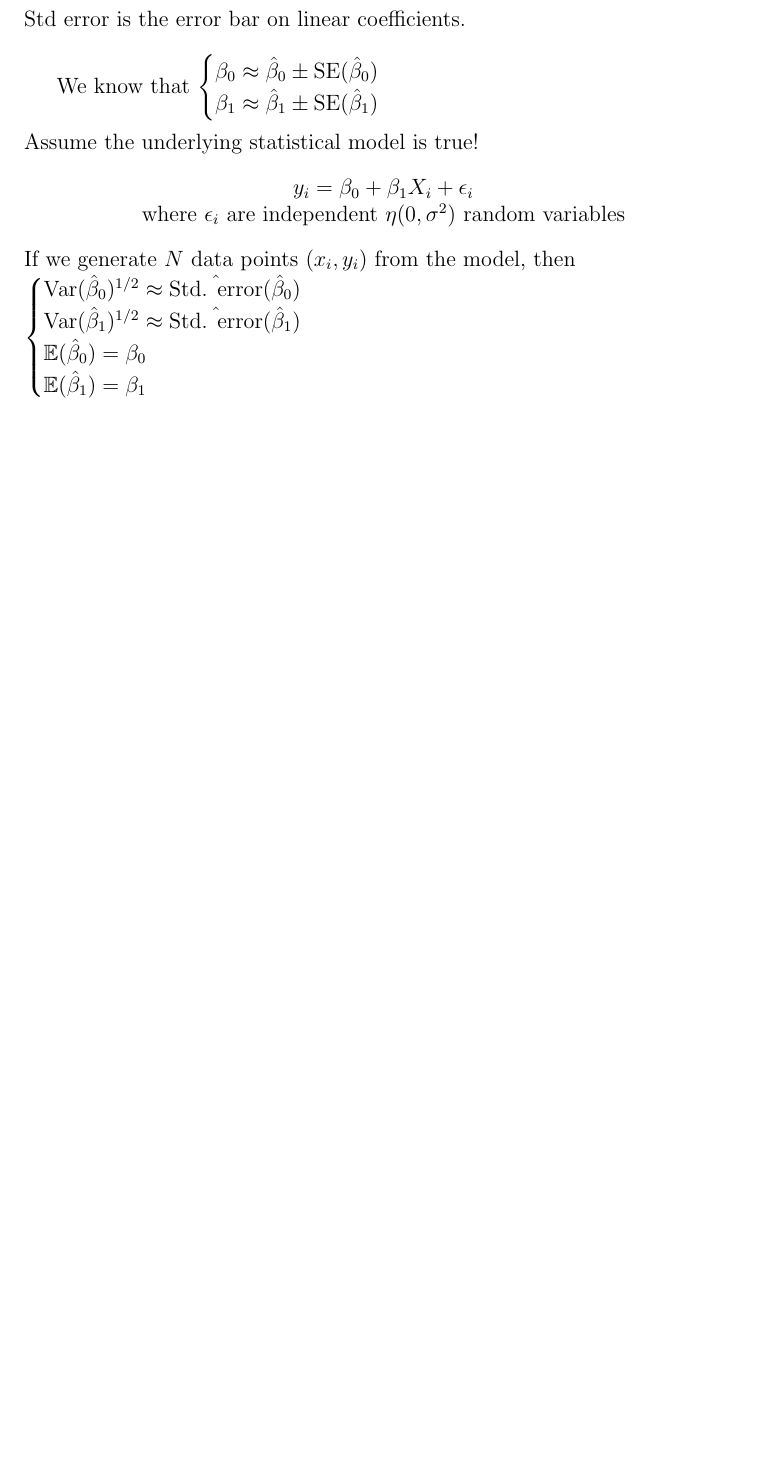
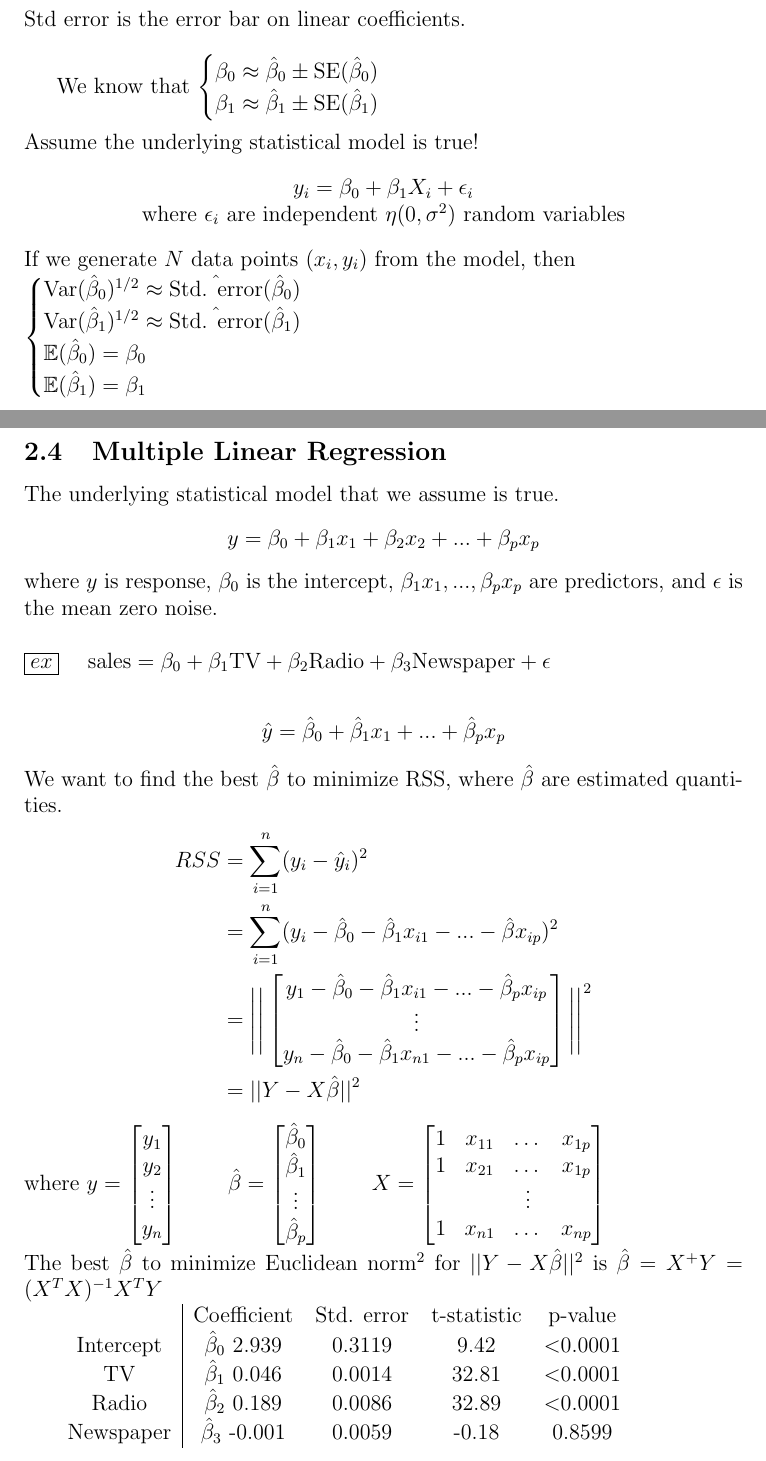
Before and after one commit to dan035-ucsd/MATH-102, a LaTeX document (math189.tex): part of page 7 of 7 before the commit and two parts of pages 7 and 8 of 9 after it, the two joined at a grey line, cut so that both start at the same text, the shorter picture padded with empty space. Compiled offline with pdfLaTeX.

Commit message:
Math 189 Lecture 6

```diff
--- a/math189.tex
+++ b/math189.tex
@@ -216,5 +216,50 @@ $\begin{cases}
     \text{Var}(\hat \beta_1)^{1/2} \approx \hat{\text{Std. error}} (\hat \beta_1) \\
     \mathbb{E}(\hat \beta_0) = \beta_0 \\
     \mathbb{E}(\hat \beta_1) = \beta_1
+\end{cases}$
 
-\end{cases}$
+\subsection{Multiple Linear Regression}
+The underlying statistical model that we assume is true.
+\begin{align*}
+    y = \beta_0 + \beta_1x_1 + \beta_2x_2 + ... + \beta_px_p
+\end{align*}
+where $y$ is response, $\beta_0$ is the intercept, $\beta_1x_1,...,\beta_px_p$ are predictors, and $\epsilon$ is the mean zero noise. \\
+
+\noindent \boxed{ex} \quad $\text{sales} = \beta_0 + \beta_1 \text{TV} + \beta_2 \text{Radio} + \beta_3 \text{Newspaper} + \epsilon$
+
+\begin{align*}
+    \hat y = \hat \beta_0 + \hat \beta_1 x_1 + ... + \hat \beta_p x_p
+\end{align*}
+We want to find the best $\hat \beta$ to minimize RSS, where $\hat \beta$ are estimated quantities.
+\begin{align*}
+    RSS &= \sum_{i=1}^{n}(y_i - \hat y_i)^2 \\
+    &= \sum_{i=1}^{n} (y_i - \hat \beta_0 - \hat\beta_1x_{i1} - ... - \hat \beta x_{ip})^2 \\
+    &= \Bigg|\Bigg|\begin{bmatrix}
+        y_1 - \hat \beta_0 -\hat \beta_1 x_{i1} - ... - \hat \beta_p x_{ip}\\
+        \vdots \\
+        y_n - \hat \beta_0 - \hat \beta_1x_{n1} -... - \hat \beta_p x_{ip}
+    \end{bmatrix} \Bigg|\Bigg| ^2 \\
+    &= || Y - X\hat\beta ||^2
+\end{align*}
+where $y = \begin{bmatrix}
+    y_1 \\ y_2 \\ \vdots \\ y_n
+\end{bmatrix}$ \qquad
+$\hat \beta = \begin{bmatrix}
+    \hat \beta_0 \\ \hat \beta_1 \\ \vdots \\ \hat \beta_p
+\end{bmatrix}$ \qquad
+$X = \begin{bmatrix}
+1 & x_{11} & \dots & x_{1p} \\
+1 & x_{21} & \dots & x_{1p} \\
+& & \vdots \\
+1 & x_{n1} & \dots & x_{np}
+\end{bmatrix}$
+
+\noindent The best $\hat \beta$ to minimize Euclidean norm$^2$ for $|| Y - X\hat\beta ||^2$ is $\hat \beta = X^+Y = (X^TX)^{-1}X^TY$
+
+\begin{tabular}{c | c c c c}
+    & Coefficient & Std. error & t-statistic & p-value\\
+    Intercept & $\hat \beta_0$ 2.939 & 0.3119 & 9.42 & $<$0.0001\\
+    TV & $\hat\beta_1$ 0.046 & 0.0014 & 32.81 & $<$0.0001\\
+    Radio & $\hat\beta_2$ 0.189 & 0.0086 & 32.89 & $<$0.0001\\
+    Newspaper & $\hat \beta_3$ -0.001 & 0.0059 & -0.18 & 0.8599
+\end{tabular} \\ \\ \\
```
Also changed, not shown: out_dir/math189.pdf, math189.tex (17 more changed lines), 1 other file.
